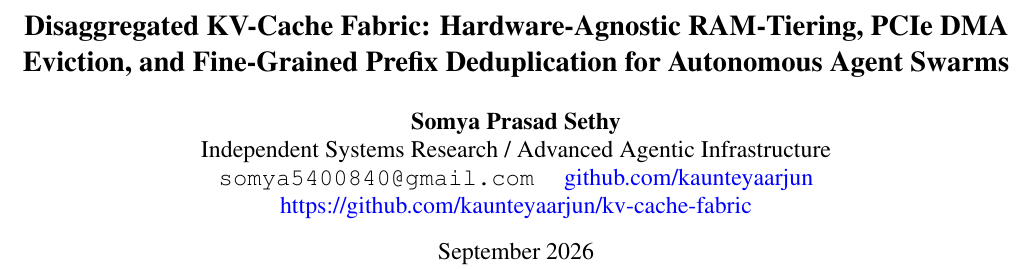
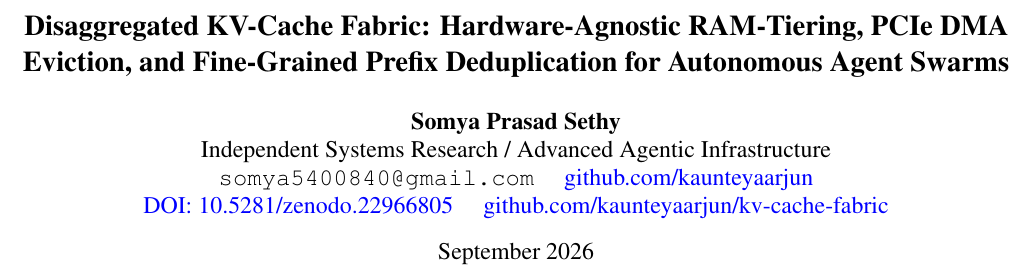
Before and after one commit to kaunteyaarjun/kv-cache-fabric, a LaTeX paper (paper/main.tex): part of page 1 of 7, cut so that both start at the same text. Compiled offline with pdfLaTeX.

Commit message:
docs: Add official Zenodo DOI badge (10.5281/zenodo.22966805) and BibTeX citation
- Added official Zenodo DOI badge and link (https://doi.org/10.5281/zenodo.22966805) to top of README.md
- Added BibTeX citation block for sethy2026kvfabric to bottom of README.md
- Added DOI field to .zenodo.json, RESEARCH_PAPER.md, and paper/main.tex title block

```diff
--- a/paper/main.tex
+++ b/paper/main.tex
@@ -52,7 +52,7 @@
   \textbf{Somya Prasad Sethy} \\
   Independent Systems Research / Advanced Agentic Infrastructure \\
   \texttt{somya5400840@gmail.com} \quad \href{https://github.com/kaunteyaarjun}{github.com/kaunteyaarjun} \\
-  \href{https://github.com/kaunteyaarjun/kv-cache-fabric}{https://github.com/kaunteyaarjun/kv-cache-fabric}
+  \href{https://doi.org/10.5281/zenodo.22966805}{DOI: 10.5281/zenodo.22966805} \quad \href{https://github.com/kaunteyaarjun/kv-cache-fabric}{github.com/kaunteyaarjun/kv-cache-fabric}
 }
 
 \date{September 2026}
```
Also changed, not shown: RESEARCH_PAPER.md (+1 -0 lines), README.md, 1 other file.
